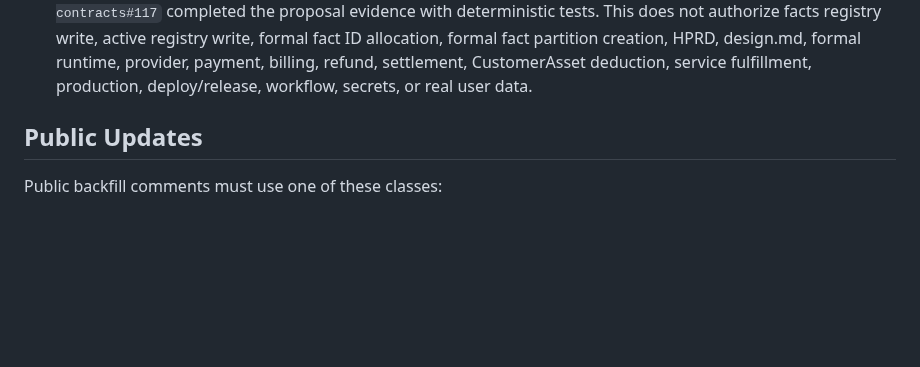
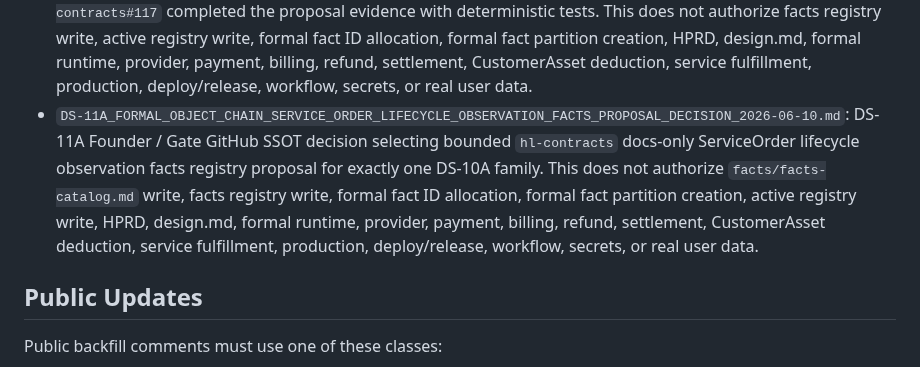
Before and after one commit to huanlongAI/hl-dispatch, a Markdown page: docs/delivery-recovery/README.md, the part around the change. Drawn GitHub-style; blank space fills up the shorter version.

Commit message:
docs(dispatch): record DS-11A lifecycle observation facts decision

```diff
--- a/docs/delivery-recovery/README.md
+++ b/docs/delivery-recovery/README.md
@@ -40,6 +40,7 @@ Use Delivery Slice for planned delivery. Use Risk-Retirement Slice for Red Path
 - `DS-9_FORMAL_OBJECT_CHAIN_SERVICE_ORDER_PLANNING_DECISION_2026-06-10.md`: DS-9 Founder / Gate GitHub SSOT decision selecting bounded `hl-contracts` docs-only ServiceOrder lifecycle facts/events/OpenAPI/reasoncodes planning after the previous blocker readback. This does not authorize active registry write, facts registry write, events registry write, OpenAPI creation, reasoncodes registry write, HPRD, design.md, formal runtime, provider, payment, billing, refund, settlement, CustomerAsset deduction, service fulfillment, production, deploy/release, workflow, secrets, or real user data.
 - `DS-10A_FORMAL_OBJECT_CHAIN_SERVICE_ORDER_FACTS_PROPOSAL_DECISION_2026-06-10.md`: DS-10A Founder / Gate GitHub SSOT decision selecting bounded `hl-contracts` docs-only ServiceOrder lifecycle facts proposal. This does not authorize facts registry write, active registry write, events registry write, OpenAPI creation, reasoncodes registry write, HPRD, design.md, formal runtime, provider, payment, billing, refund, settlement, CustomerAsset deduction, service fulfillment, production, deploy/release, workflow, secrets, or real user data.
 - `DS-10A_FORMAL_OBJECT_CHAIN_SERVICE_ORDER_FACTS_PROPOSAL_2026-06-10.md`: Current DS-10A acceptance readback. `hl-dispatch#220` selected bounded `hl-contracts` docs-only ServiceOrder lifecycle facts proposal, and `hl-contracts#117` completed the proposal evidence with deterministic tests. This does not authorize facts registry write, active registry write, formal fact ID allocation, formal fact partition creation, HPRD, design.md, formal runtime, provider, payment, billing, refund, settlement, CustomerAsset deduction, service fulfillment, production, deploy/release, workflow, secrets, or real user data.
+- `DS-11A_FORMAL_OBJECT_CHAIN_SERVICE_ORDER_LIFECYCLE_OBSERVATION_FACTS_PROPOSAL_DECISION_2026-06-10.md`: DS-11A Founder / Gate GitHub SSOT decision selecting bounded `hl-contracts` docs-only ServiceOrder lifecycle observation facts registry proposal for exactly one DS-10A family. This does not authorize `facts/facts-catalog.md` write, facts registry write, formal fact ID allocation, formal fact partition creation, active registry write, HPRD, design.md, formal runtime, provider, payment, billing, refund, settlement, CustomerAsset deduction, service fulfillment, production, deploy/release, workflow, secrets, or real user data.
 
 ## Public Updates
 
```
Also changed, not shown: docs/delivery-recovery/DS-11A_FORMAL_OBJECT_CHAIN_SERVICE_ORDER_LIFECYCLE_OBSERVATION_FACTS_PROPOSAL_DECISION_2026-06-10.md (added, +264 -0 lines).
